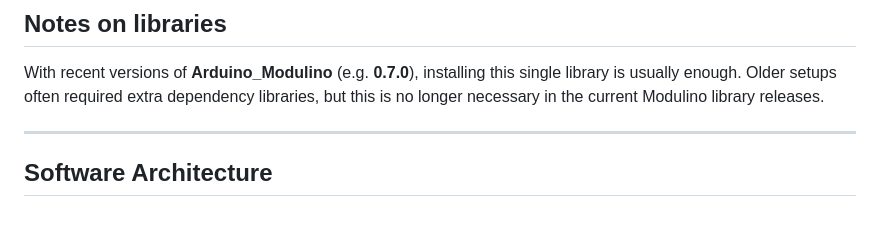
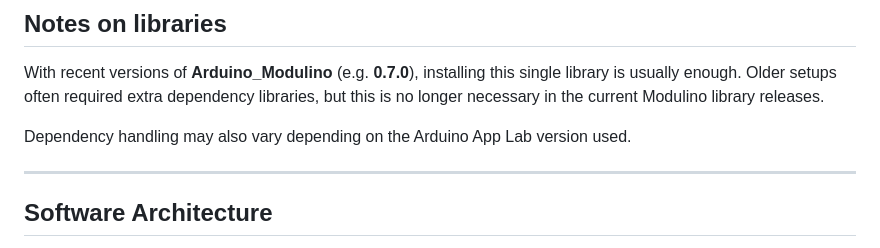
Before and after one commit to philippe86220/uno-q-sensors-webui, a Markdown page: README.md, the part around the change. GitHub-like rendering; blank space fills up the shorter version.

```diff
--- a/README.md
+++ b/README.md
@@ -38,6 +38,9 @@ This project demonstrates how to build a lightweight, readable, and reliable sen
 
 With recent versions of **Arduino_Modulino** (e.g. **0.7.0**), installing this single library is usually enough.
 Older setups often required extra dependency libraries, but this is no longer necessary in the current Modulino library releases.
+
+Dependency handling may also vary depending on the Arduino App Lab version used.
+
 
 ---
 
```
